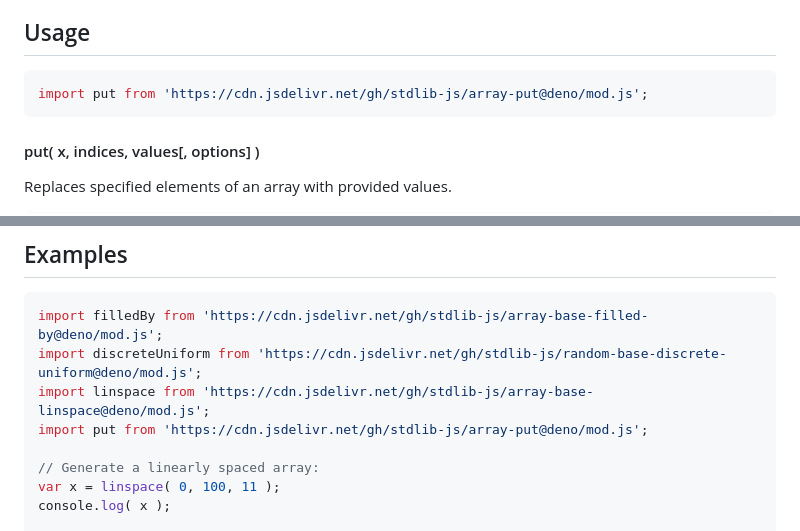
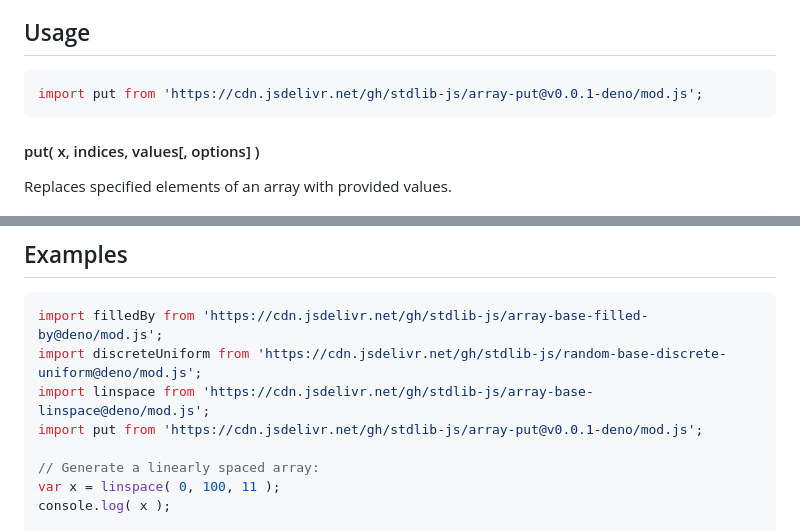
Before and after one commit to stdlib-js/array-put, a Markdown page: README.md, 2 parts joined by grey strips. Rendered like a GitHub page.

Commit message:
Update README.md for Deno bundle v0.0.1

````diff
--- a/README.md
+++ b/README.md
@@ -42,7 +42,7 @@ limitations under the License.
 ## Usage
 
 ```javascript
-import put from 'https://cdn.jsdelivr.net/gh/stdlib-js/array-put@deno/mod.js';
+import put from 'https://cdn.jsdelivr.net/gh/stdlib-js/array-put@v0.0.1-deno/mod.js';
 ```
 
 #### put( x, indices, values\[, options] )
@@ -134,7 +134,7 @@ var out = put( x, [ -10, 10 ], [ 20, 40 ], {
 import filledBy from 'https://cdn.jsdelivr.net/gh/stdlib-js/array-base-filled-by@deno/mod.js';
 import discreteUniform from 'https://cdn.jsdelivr.net/gh/stdlib-js/random-base-discrete-uniform@deno/mod.js';
 import linspace from 'https://cdn.jsdelivr.net/gh/stdlib-js/array-base-linspace@deno/mod.js';
-import put from 'https://cdn.jsdelivr.net/gh/stdlib-js/array-put@deno/mod.js';
+import put from 'https://cdn.jsdelivr.net/gh/stdlib-js/array-put@v0.0.1-deno/mod.js';
 
 // Generate a linearly spaced array:
 var x = linspace( 0, 100, 11 );
````
